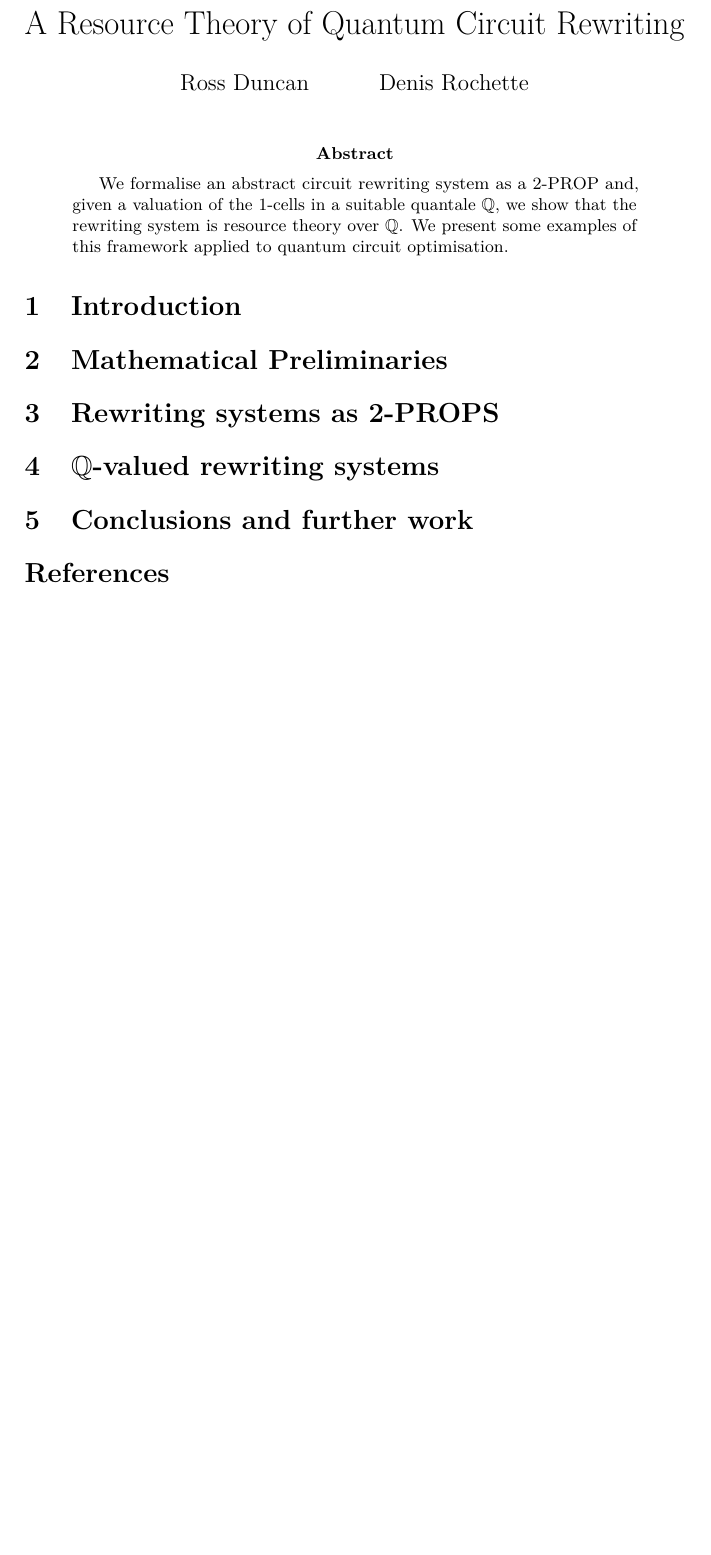
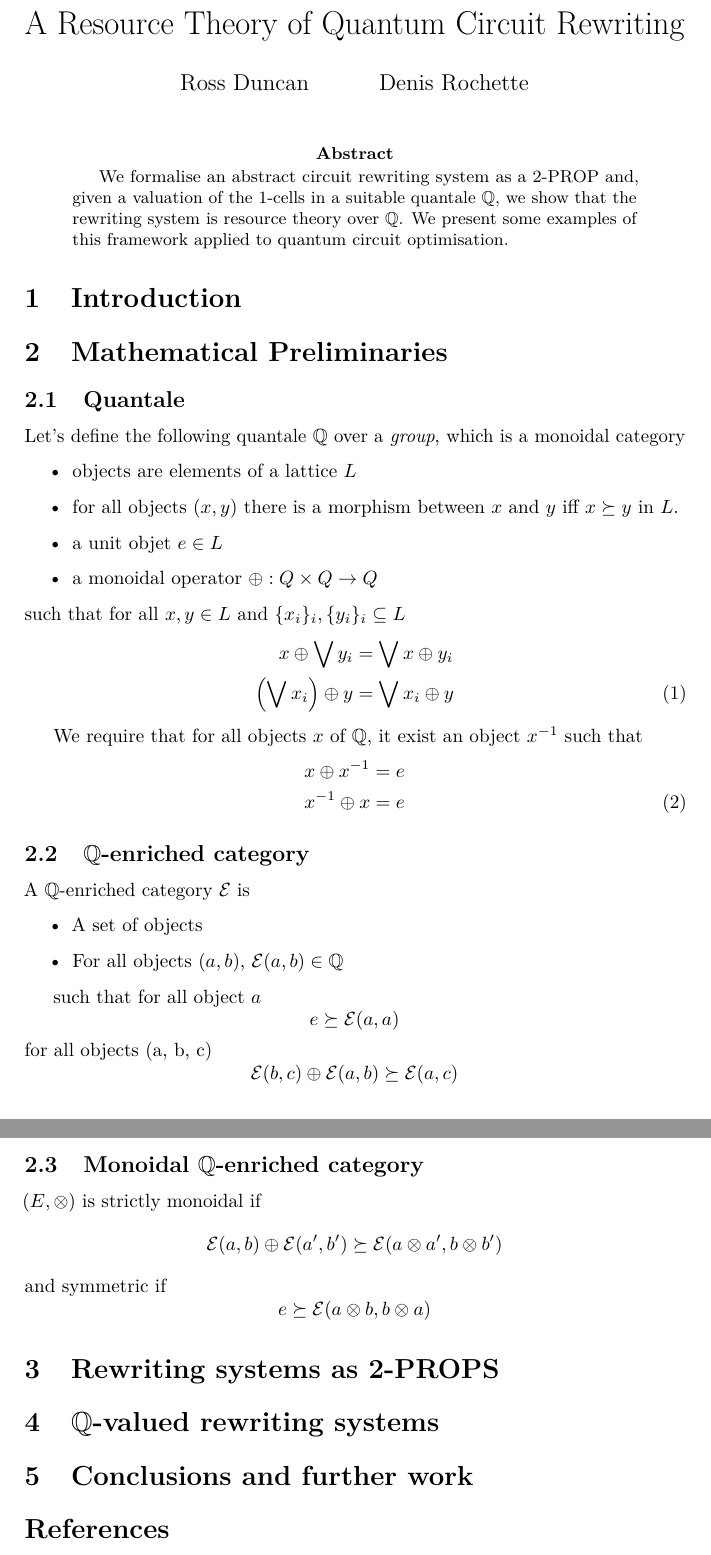
Before and after one commit to rossduncan/q-enriched-rewriting-paper, a LaTeX paper (article.tex): part of the page before the commit and two parts of pages 1 and 2 of 2 after it, the two joined at a grey line, cut so that both start at the same text, the shorter picture padded with empty space. Compiled offline with pdfLaTeX.

Commit message:
Mathematical Preliminaries: Quantale / Q-enriched category / Monoidal Q-enriched category

```diff
--- a/article.tex
+++ b/article.tex
@@ -29,6 +29,68 @@
 \section{Mathematical Preliminaries}
 \label{sec:prelim}
 
+
+%%%%%%%%%%%%%%%%%%%%%%%%%%%%%%%%%%%%%%%
+%%        QUANTALE DEFINITION        %%
+%%%%%%%%%%%%%%%%%%%%%%%%%%%%%%%%%%%%%%%
+\subsection{Quantale}
+
+Let's define the following quantale $\mathbb{Q}$ over a \emph{group}, which is a monoidal category
+
+\begin{itemize}
+\item objects are elements of a lattice $L$
+\item for all objects $(x, y)$ there is a morphism between $x$ and $y$ iff $x \succeq y$ in $L$.
+\item a unit objet $e \in L$
+\item a monoidal operator $\oplus: Q \times Q \to Q$
+\end{itemize}
+
+\noindent such that for all $x, y \in L$ and $\{x_i\}_i, \{y_i\}_i \subseteq L$
+\begin{align}
+x \oplus \bigvee y_i &= \bigvee x \oplus y_i \cr
+\left(\bigvee x_i\right) \oplus y &= \bigvee x_i \oplus y
+\end{align}
+
+We require that for all objects $x$ of $\mathbb{Q}$, it exist an object $x^{-1}$ such that
+\begin{align}
+x \oplus x^{-1} &= e \cr
+x^{-1} \oplus x &= e
+\end{align}
+
+%%%%%%%%%%%%%%%%%%%%%%%%%%%%%%%%%%%%%%%%%%%%%%%%%%
+%%        Q-ENRICHED CATEGORY DEFINITION        %%
+%%%%%%%%%%%%%%%%%%%%%%%%%%%%%%%%%%%%%%%%%%%%%%%%%%
+\subsection{$\mathbb{Q}$-enriched category}
+
+A $\mathbb{Q}$-enriched category \catE is
+
+\begin{itemize}
+\item A set of objects
+\item For all objects $(a, b)$, $\catE(a, b) \in \mathbb{Q}$
+\end{itemize}
+
+such that for all object $a$
+$$
+e \succeq \catE(a, a)
+$$
+for all objects (a, b, c)
+$$
+\catE(b, c) \oplus \catE(a, b) \succeq \catE(a, c)
+$$
+
+%%%%%%%%%%%%%%%%%%%%%%%%%%%%%%%%%%%%%%%%%%%%%%%%%%%%%%%%%%%
+%%        MONOIDAL Q-ENRICHED CATEGORY DEFINITION        %%
+%%%%%%%%%%%%%%%%%%%%%%%%%%%%%%%%%%%%%%%%%%%%%%%%%%%%%%%%%%%
+\subsection{Monoidal $\mathbb{Q}$-enriched category}
+
+$(E, \otimes)$ is strictly monoidal if
+$$
+\catE(a, b) \oplus \catE(a', b') \succeq \catE(a \otimes a', b \otimes b')
+$$
+and symmetric if
+$$
+e \succeq \catE(a \otimes b, b \otimes a)
+$$
+
 \section{Rewriting systems as 2-PROPS}
 \label{sec:rewriting}
 
```
